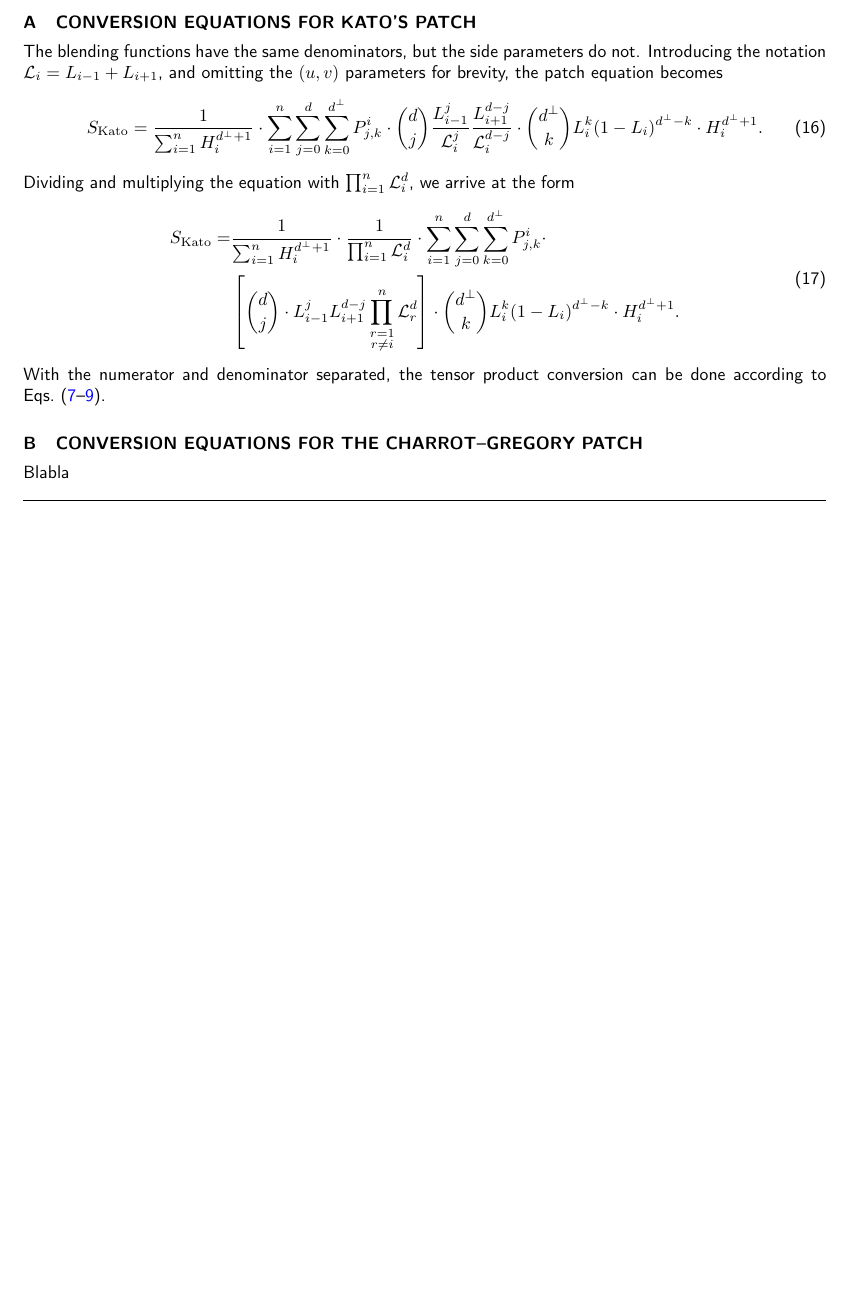
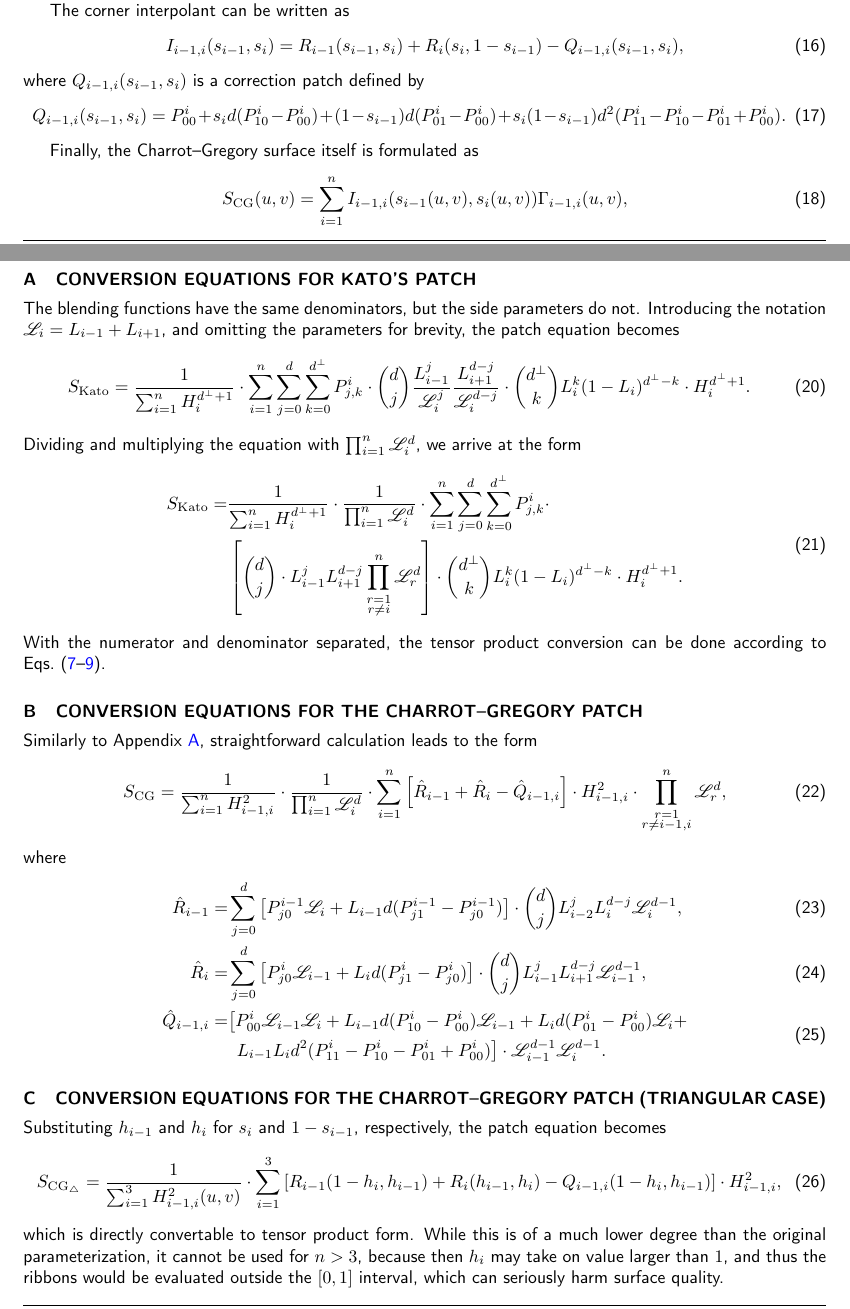
Before and after one commit to salvipeter/tensor-conversion, a LaTeX document (conversion-full.tex): part of page 8 of 9 before the commit and two parts of pages 6 and 9 of 10 after it, the two joined at a grey line, cut at the place of the change, the shorter picture padded with empty space. Compiled offline with pdfLaTeX.

Commit message:
Charrot-Gregory patch

```diff
--- a/conversion-full.tex
+++ b/conversion-full.tex
@@ -1,6 +1,7 @@
 \documentclass[9pt,academicons]{article}
 
 \usepackage{CADA}
+\usepackage{calrsfs}
 \usepackage{color}
 \usepackage[table]{xcolor}
 \definecolor{light-gray}{gray}{0.8}
@@ -398 +402,15 @@ The input is given as a $G^1$ frame; the converted patch is of degree $nd+2(n-2)
 
+The corner interpolant can be written as
+\begin{equation}
+  I_{i-1,i}(s_{i-1},s_i)=R_{i-1}(s_{i-1},s_i)+R_i(s_i,1-s_{i-1})-Q_{i-1,i}(s_{i-1},s_i),
+\end{equation}
+where $Q_{i-1,i}(s_{i-1},s_i)$ is a correction patch defined by
+\begin{equation}
+  Q_{i-1,i}(s_{i-1},s_i)=P_{00}^i+s_id(P_{10}^i-P_{00}^i)+(1-s_{i-1})d(P_{01}^i-P_{00}^i)
+  +s_i(1-s_{i-1})d^2(P_{11}^i-P_{10}^i-P_{01}^i+P_{00}^i).
+\end{equation}
+
+Finally, the Charrot--Gregory surface itself is formulated as
+\begin{equation}
+  S_\mathrm{CG}(u,v)=\sum_{i=1}^n I_{i-1,i}(s_{i-1}(u,v),s_i(u,v))\Gamma_{i-1,i}(u,v),
+\end{equation}
@@ -528,7 +555,7 @@ This project has been supported by the Hungarian Scientific Research Fund (OTKA,
 \section{CONVERSION EQUATIONS FOR KATO'S PATCH}
 \label{app:kato}
 The blending functions have the same denominators, but the side parameters do not.
-Introducing the notation $\mathcal{L}_i=L_{i-1}+L_{i+1}$, and omitting the $(u,v)$
+Introducing the notation $\mathcal{L}_i=L_{i-1}+L_{i+1}$, and omitting the
 parameters for brevity, the patch equation becomes
 \begin{equation}
   S_\mathrm{Kato}=
@@ -557,7 +584,42 @@ according to Eqs.~(\ref{eq:power}--\ref{eq:bernstein}).
 
 \section{CONVERSION EQUATIONS FOR THE CHARROT--GREGORY PATCH}
 \label{app:charrot}
-Blabla
+Similarly to Appendix~\ref{app:kato}, straightforward calculation leads to the form
+\begin{equation}
+  S_\mathrm{CG}= \frac{1}{\sum_{i=1}^nH_{i-1,i}^2}\cdot \frac{1}{\prod_{i=1}^n\mathcal{L}_i^d}\cdot
+  \sum_{i=1}^n\left[\hat{R}_{i-1}+\hat{R}_i-\hat{Q}_{i-1,i}\right]
+  \cdot H_{i-1,i}^2
+  \cdot\prod_{\substack{r=1\\r\neq i-1,i}}^n\mathcal{L}_r^d,
+\end{equation}
+where
+\begin{align}
+  \hat{R}_{i-1}=&\sum_{j=0}^d
+  \left[P_{j0}^{i-1}\mathcal{L}_i+L_{i-1}d(P_{j1}^{i-1}-P_{j0}^{i-1})\right]\cdot
+  {d\choose j}L_{i-2}^jL_i^{d-j}\mathcal{L}_i^{d-1},\\
+  \hat{R}_i=&\sum_{j=0}^d
+  \left[P_{j0}^i\mathcal{L}_{i-1}+L_id(P_{j1}^i-P_{j0}^i)\right]\cdot
+  {d\choose j}L_{i-1}^jL_{i+1}^{d-j}\mathcal{L}_{i-1}^{d-1},\\
+  \begin{split}
+    \hat{Q}_{i-1,i}=&
+    \big[P_{00}^i\mathcal{L}_{i-1}\mathcal{L}_i+L_{i-1}d(P_{10}^i-P_{00}^i)\mathcal{L}_{i-1}+
+      L_id(P_{01}^i-P_{00}^i)\mathcal{L}_i+\\
+      &\ \,L_{i-1}L_id^2(P_{11}^i-P_{10}^i-P_{01}^i+P_{00}^i)\big]\cdot
+    \mathcal{L}_{i-1}^{d-1}\mathcal{L}_i^{d-1}.
+  \end{split}
+\end{align}
+
+\section{CONVERSION EQUATIONS FOR THE CHARROT--GREGORY PATCH (TRIANGULAR CASE)}
+\label{app:triangular}
+Substituting $h_{i-1}$ and $h_i$ for $s_i$ and $1-s_{i-1}$, respectively, the patch equation becomes
+\begin{equation}
+  S_\mathrm{CG_\triangle}= \frac{1}{\sum_{i=1}^3H_{i-1,i}^2(u,v)}\cdot
+  \sum_{i=1}^3\left[R_{i-1}(1-h_i,h_{i-1})+R_i(h_{i-1},h_i)-Q_{i-1,i}(1-h_i,h_{i-1})\right]
+  \cdot H_{i-1,i}^2,
+\end{equation}
+which is directly convertable to tensor product form. While this is of a much lower degree
+than the original parameterization, it cannot be used for $n>3$, because then
+$h_i$ may take on value larger than $1$, and thus the ribbons would be evaluated outside
+the $[0,1]$ interval, which can seriously harm surface quality.
 
 \referenceSection
 \bibliographystyle{CADA}
```
Also changed, not shown: cikkek.bib (+1 -3 lines), conversion-full.tex (32 more changed lines).
